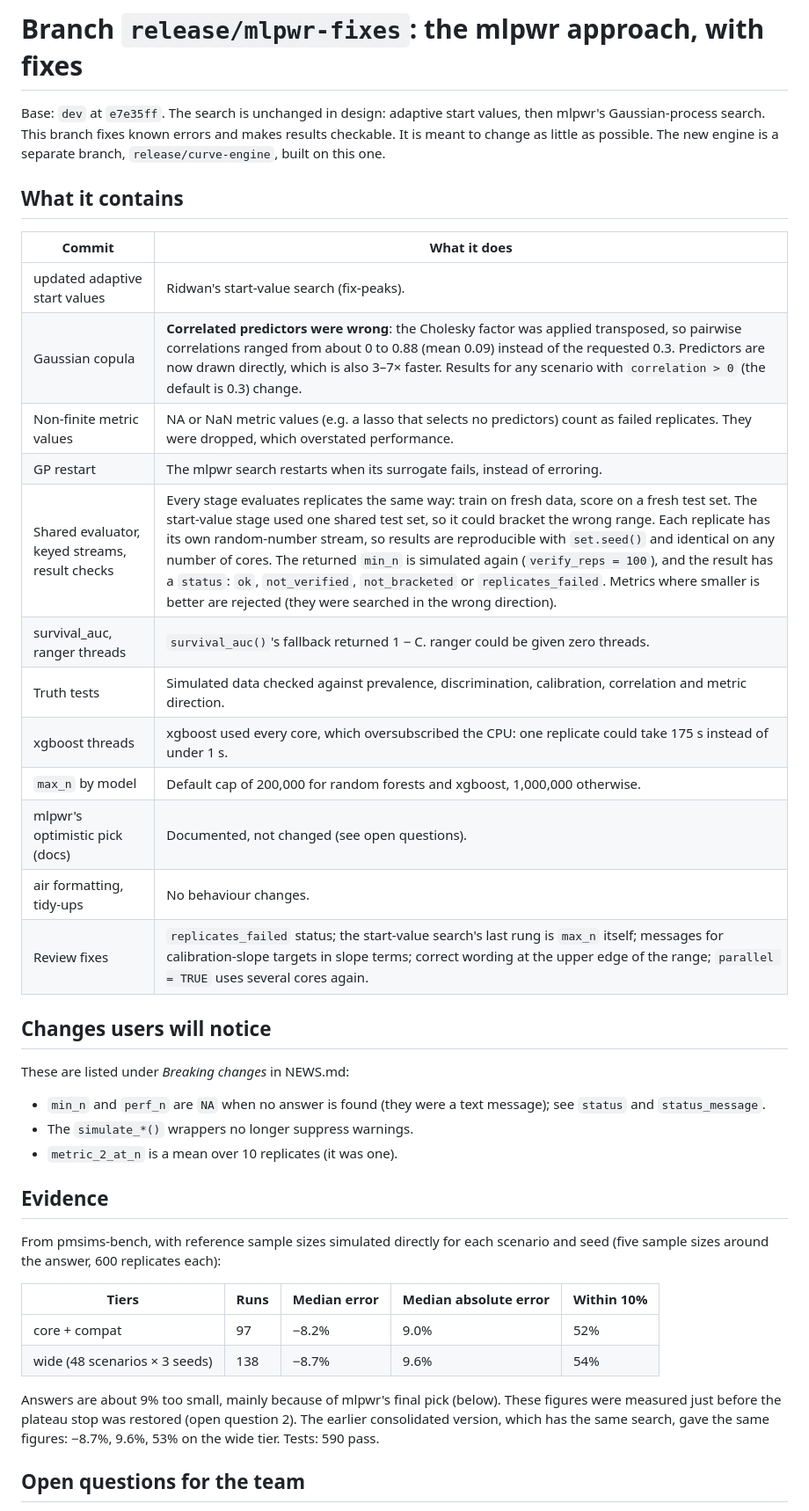
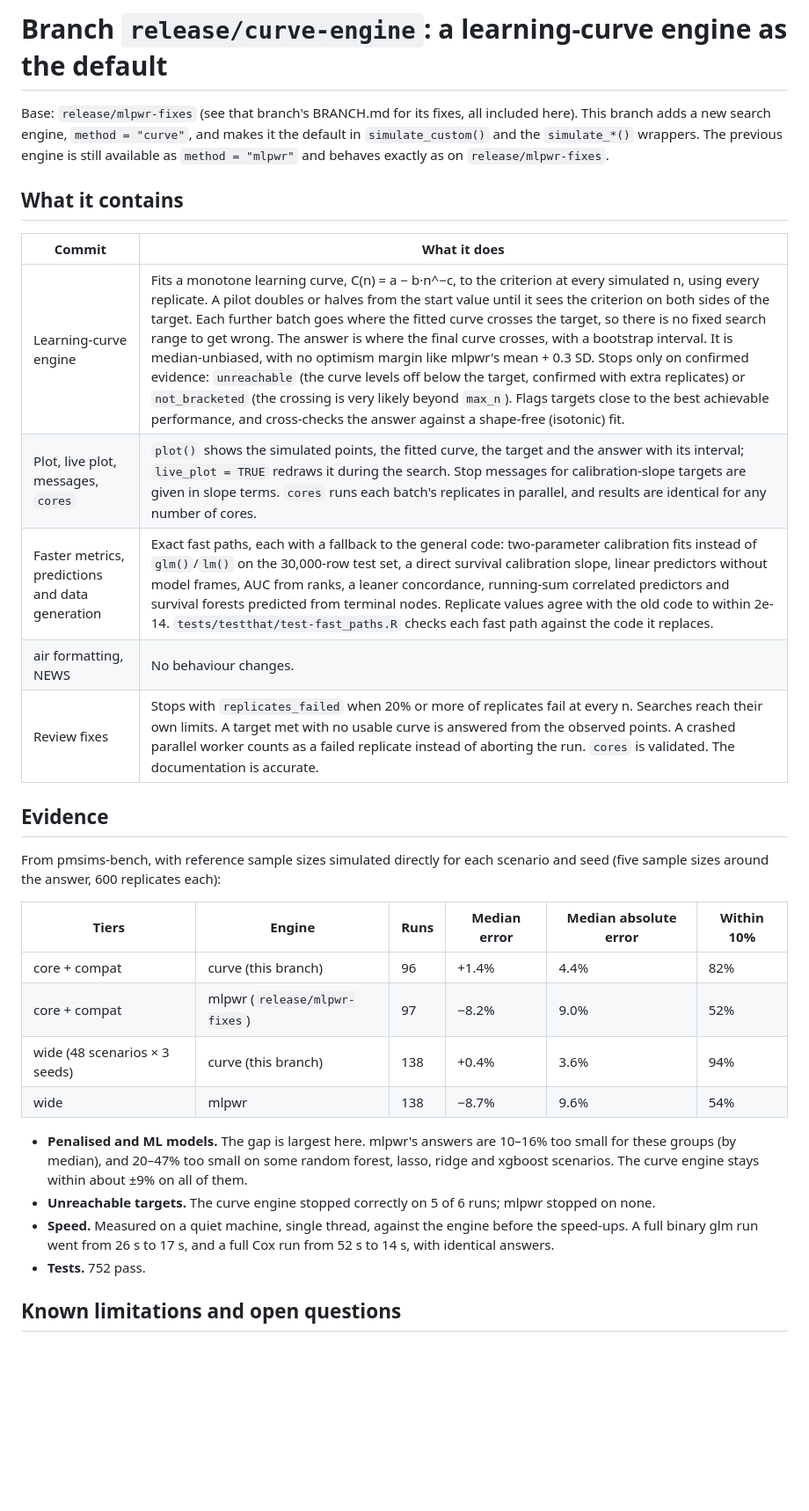
Before and after one commit to pmsims-package/pmsims, a Markdown page: BRANCH.md, the part around one of its changes. Shown at 88% size. Drawn GitHub-style; blank space fills up the shorter version.

Commit message:
BRANCH.md: what this branch contains, evidence and open questions

```diff
--- a/BRANCH.md
+++ b/BRANCH.md
@@ -1,46 +1,32 @@
-# Branch `release/mlpwr-fixes`: the mlpwr approach, with fixes
+# Branch `release/curve-engine`: a learning-curve engine as the default
 
-Base: `dev` at `e7e35ff`. The search is unchanged in design: adaptive start
-values, then mlpwr's Gaussian-process search. This branch fixes known errors
-and makes results checkable. It is meant to change as little as possible.
-The new engine is a separate branch, `release/curve-engine`, built on this
-one.
+Base: `release/mlpwr-fixes` (see that branch's BRANCH.md for its fixes, all included here). This branch adds a new search engine, `method = "curve"`, and makes it the default in `simulate_custom()` and the `simulate_*()` wrappers. The previous engine is still available as `method = "mlpwr"` and behaves exactly as on `release/mlpwr-fixes`.
 
 ## What it contains
 
 | Commit | What it does |
 |---|---|
-| updated adaptive start values | Ridwan's start-value search (fix-peaks). |
-| Gaussian copula | **Correlated predictors were wrong**: the Cholesky factor was applied transposed, so pairwise correlations ranged from about 0 to 0.88 (mean 0.09) instead of the requested 0.3. Predictors are now drawn directly, which is also 3–7× faster. Results for any scenario with `correlation > 0` (the default is 0.3) change. |
-| Non-finite metric values | NA or NaN metric values (e.g. a lasso that selects no predictors) count as failed replicates. They were dropped, which overstated performance. |
-| GP restart | The mlpwr search restarts when its surrogate fails, instead of erroring. |
-| Shared evaluator, keyed streams, result checks | Every stage evaluates replicates the same way: train on fresh data, score on a fresh test set. The start-value stage used one shared test set, so it could bracket the wrong range. Each replicate has its own random-number stream, so results are reproducible with `set.seed()` and identical on any number of cores. The returned `min_n` is simulated again (`verify_reps = 100`), and the result has a `status`: `ok`, `not_verified`, `not_bracketed` or `replicates_failed`. Metrics where smaller is better are rejected (they were searched in the wrong direction). |
-| survival_auc, ranger threads | `survival_auc()`'s fallback returned 1 − C. ranger could be given zero threads. |
-| Truth tests | Simulated data checked against prevalence, discrimination, calibration, correlation and metric direction. |
-| xgboost threads | xgboost used every core, which oversubscribed the CPU: one replicate could take 175 s instead of under 1 s. |
-| `max_n` by model | Default cap of 200,000 for random forests and xgboost, 1,000,000 otherwise. |
-| mlpwr's optimistic pick (docs) | Documented, not changed (see open questions). |
-| air formatting, tidy-ups | No behaviour changes. |
-| Review fixes | `replicates_failed` status; the start-value search's last rung is `max_n` itself; messages for calibration-slope targets in slope terms; correct wording at the upper edge of the range; `parallel = TRUE` uses several cores again. |
-
-## Changes users will notice
-
-These are listed under *Breaking changes* in NEWS.md:
-
-- `min_n` and `perf_n` are `NA` when no answer is found (they were a text message); see `status` and `status_message`.
-- The `simulate_*()` wrappers no longer suppress warnings.
-- `metric_2_at_n` is a mean over 10 replicates (it was one).
+| Learning-curve engine | Fits a monotone learning curve, C(n) = a − b·n^−c, to the criterion at every simulated n, using every replicate. A pilot doubles or halves from the start value until it sees the criterion on both sides of the target. Each further batch goes where the fitted curve crosses the target, so there is no fixed search range to get wrong. The answer is where the final curve crosses, with a bootstrap interval. It is median-unbiased, with no optimism margin like mlpwr's mean + 0.3 SD. Stops only on confirmed evidence: `unreachable` (the curve levels off below the target, confirmed with extra replicates) or `not_bracketed` (the crossing is very likely beyond `max_n`). Flags targets close to the best achievable performance, and cross-checks the answer against a shape-free (isotonic) fit. |
+| Plot, live plot, messages, `cores` | `plot()` shows the simulated points, the fitted curve, the target and the answer with its interval; `live_plot = TRUE` redraws it during the search. Stop messages for calibration-slope targets are given in slope terms. `cores` runs each batch's replicates in parallel, and results are identical for any number of cores. |
+| Faster metrics, predictions and data generation | Exact fast paths, each with a fallback to the general code: two-parameter calibration fits instead of `glm()`/`lm()` on the 30,000-row test set, a direct survival calibration slope, linear predictors without model frames, AUC from ranks, a leaner concordance, running-sum correlated predictors and survival forests predicted from terminal nodes. Replicate values agree with the old code to within 2e-14. `tests/testthat/test-fast_paths.R` checks each fast path against the code it replaces. |
+| air formatting, NEWS | No behaviour changes. |
+| Review fixes | Stops with `replicates_failed` when 20% or more of replicates fail at every n. Searches reach their own limits. A target met with no usable curve is answered from the observed points. A crashed parallel worker counts as a failed replicate instead of aborting the run. `cores` is validated. The documentation is accurate. |
 
 ## Evidence
 
 From pmsims-bench, with reference sample sizes simulated directly for each scenario and seed (five sample sizes around the answer, 600 replicates each):
 
-| Tiers | Runs | Median error | Median absolute error | Within 10% |
-|---|---|---|---|---|
-| core + compat | 97 | −8.2% | 9.0% | 52% |
-| wide (48 scenarios × 3 seeds) | 138 | −8.7% | 9.6% | 54% |
+| Tiers | Engine | Runs | Median error | Median absolute error | Within 10% |
+|---|---|---|---|---|---|
+| core + compat | curve (this branch) | 96 | +1.4% | 4.4% | 82% |
+| core + compat | mlpwr (`release/mlpwr-fixes`) | 97 | −8.2% | 9.0% | 52% |
+| wide (48 scenarios × 3 seeds) | curve (this branch) | 138 | +0.4% | 3.6% | 94% |
+| wide | mlpwr | 138 | −8.7% | 9.6% | 54% |
 
-Answers are about 9% too small, mainly because of mlpwr's final pick (below). These figures were measured just before the plateau stop was restored (open question 2). The earlier consolidated version, which has the same search, gave the same figures: −8.7%, 9.6%, 53% on the wide tier. Tests: 590 pass.
+- **Penalised and ML models.** The gap is largest here. mlpwr's answers are 10–16% too small for these groups (by median), and 20–47% too small on some random forest, lasso, ridge and xgboost scenarios. The curve engine stays within about ±9% on all of them.
+- **Unreachable targets.** The curve engine stopped correctly on 5 of 6 runs; mlpwr stopped on none.
+- **Speed.** Measured on a quiet machine, single thread, against the engine before the speed-ups. A full binary glm run went from 26 s to 17 s, and a full Cox run from 52 s to 14 s, with identical answers.
+- **Tests.** 752 pass.
 
-## Open questions for the team
+## Known limitations and open questions
 
```
Also changed, not shown: other parts of BRANCH.md (+3 -4 lines).
